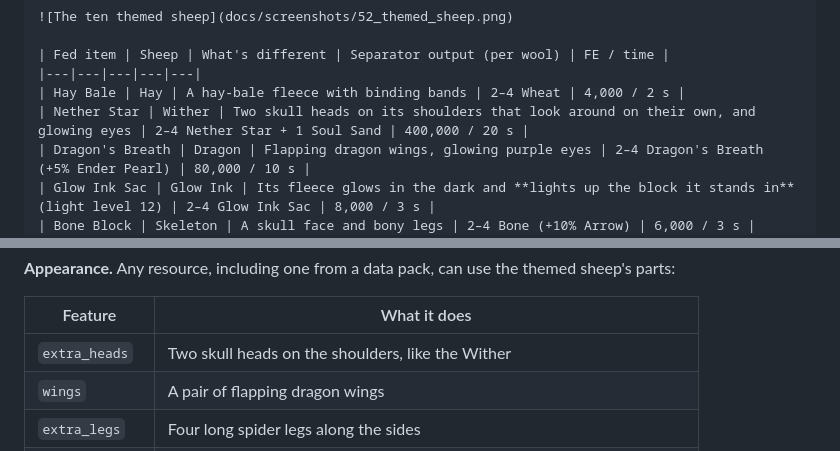
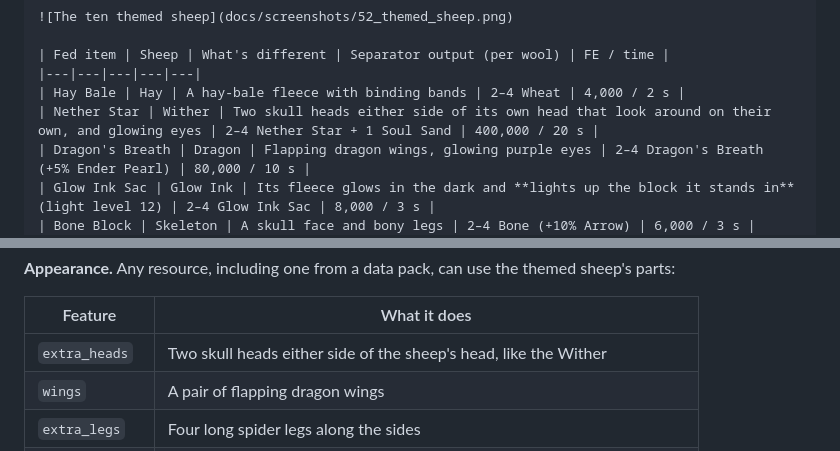
Before and after one commit to JAX3/Barely-Functional-Contraptions, a Markdown page: README.md, 2 parts joined by grey strips. GitHub-like rendering.

```diff
--- a/README.md
+++ b/README.md
@@ -477,7 +477,7 @@ Ten more built-in resources turn the sheep into a little version of the mob the
 | Fed item | Sheep | What's different | Separator output (per wool) | FE / time |
 |---|---|---|---|---|
 | Hay Bale | Hay | A hay-bale fleece with binding bands | 2–4 Wheat | 4,000 / 2 s |
-| Nether Star | Wither | Two skull heads on its shoulders that look around on their own, and glowing eyes | 2–4 Nether Star + 1 Soul Sand | 400,000 / 20 s |
+| Nether Star | Wither | Two skull heads either side of its own head that look around on their own, and glowing eyes | 2–4 Nether Star + 1 Soul Sand | 400,000 / 20 s |
 | Dragon's Breath | Dragon | Flapping dragon wings, glowing purple eyes | 2–4 Dragon's Breath (+5% Ender Pearl) | 80,000 / 10 s |
 | Glow Ink Sac | Glow Ink | Its fleece glows in the dark and **lights up the block it stands in** (light level 12) | 2–4 Glow Ink Sac | 8,000 / 3 s |
 | Bone Block | Skeleton | A skull face and bony legs | 2–4 Bone (+10% Arrow) | 6,000 / 3 s |
@@ -723,7 +723,7 @@ Definitions live in `data/<namespace>/barelyfunctionalcontraptions/sheep_resourc
 
 | Feature | What it does |
 |---|---|
-| `extra_heads` | Two skull heads on the shoulders, like the Wither |
+| `extra_heads` | Two skull heads either side of the sheep's head, like the Wither |
 | `wings` | A pair of flapping dragon wings |
 | `extra_legs` | Four long spider legs along the sides |
 | `tentacles` | Ghast tentacles hanging under the belly |
```
Also changed, not shown: TESTING.md (+1 -1 lines), docs/screenshots/52_themed_sheep.png, 3 other files.
